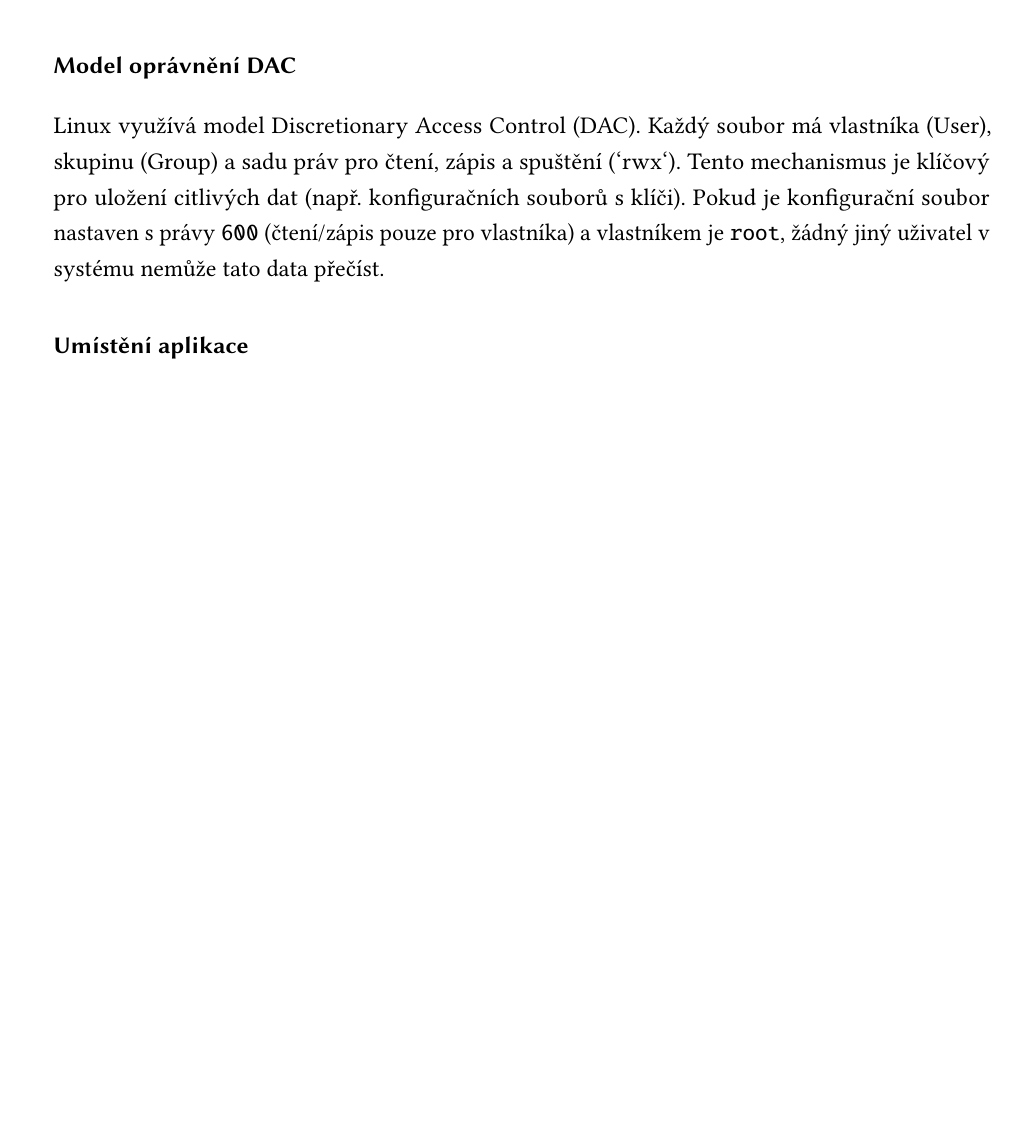
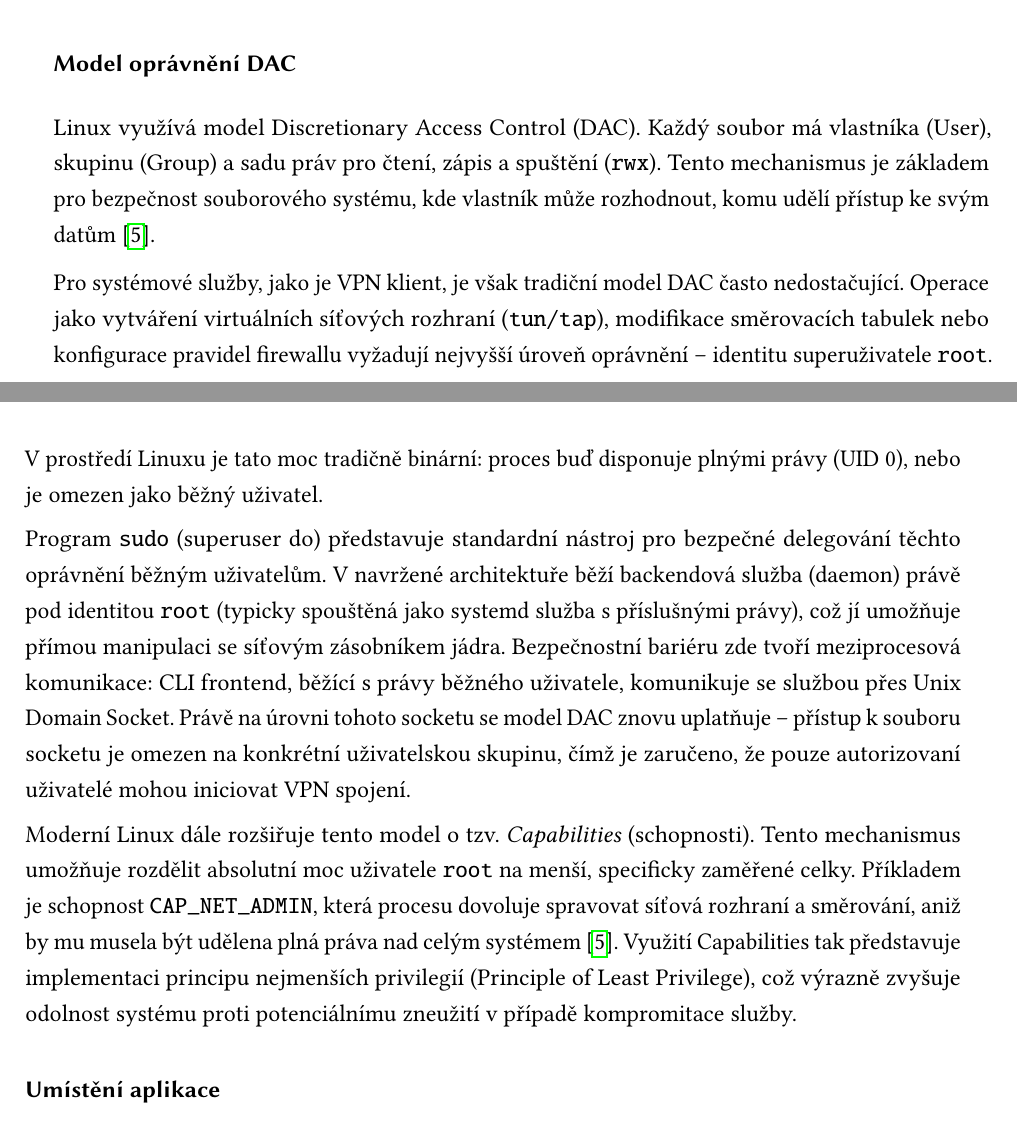
Before and after one commit to ValdemarPospisil/Bachelors, a LaTeX thesis (thesis/thesis.tex, which reads thesis/chapters/01_teorie.tex): part of page 19 of 39 before the commit and two parts of pages 19 and 20 of 39 after it, the two joined at a grey line, cut so that both start at the same text, the shorter picture padded with empty space. Compiled offline with pdfLaTeX.

Commit message:
feat(thesis): Expand Linux Security Model theory

```diff
--- a/thesis/chapters/01_teorie.tex
+++ b/thesis/chapters/01_teorie.tex
@@ -92,8 +92,13 @@ Linux využívá standard \textbf{FHS (Filesystem Hierarchy Standard)}, který d
 % Tady obhájíš to svoje /opt a configy
 
 \subsubsection{Model oprávnění DAC}
-Linux využívá model Discretionary Access Control (DAC). Každý soubor má vlastníka (User), skupinu (Group) a sadu práv pro čtení, zápis a spuštění (`rwx`).
-Tento mechanismus je klíčový pro uložení citlivých dat (např. konfiguračních souborů s klíči). Pokud je konfigurační soubor nastaven s právy \texttt{600} (čtení/zápis pouze pro vlastníka) a vlastníkem je \texttt{root}, žádný jiný uživatel v systému nemůže tato data přečíst.
+Linux využívá model Discretionary Access Control (DAC). Každý soubor má vlastníka (User), skupinu (Group) a sadu práv pro čtení, zápis a spuštění (\texttt{rwx}). Tento mechanismus je základem pro bezpečnost souborového systému, kde vlastník může rozhodnout, komu udělí přístup ke svým datům \cite{ward_linux}.
+
+Pro systémové služby, jako je VPN klient, je však tradiční model DAC často nedostačující. Operace jako vytváření virtuálních síťových rozhraní (\texttt{tun/tap}), modifikace směrovacích tabulek nebo konfigurace pravidel firewallu vyžadují nejvyšší úroveň oprávnění – identitu superuživatele \texttt{root}. V prostředí Linuxu je tato moc tradičně binární: proces buď disponuje plnými právy (UID 0), nebo je omezen jako běžný uživatel.
+
+Program \texttt{sudo} (superuser do) představuje standardní nástroj pro bezpečné delegování těchto oprávnění běžným uživatelům. V navržené architektuře běží backendová služba (daemon) právě pod identitou \texttt{root} (typicky spouštěná jako systemd služba s příslušnými právy), což jí umožňuje přímou manipulaci se síťovým zásobníkem jádra. Bezpečnostní bariéru zde tvoří meziprocesová komunikace: CLI frontend, běžící s právy běžného uživatele, komunikuje se službou přes Unix Domain Socket. Právě na úrovni tohoto socketu se model DAC znovu uplatňuje – přístup k souboru socketu je omezen na konkrétní uživatelskou skupinu, čímž je zaručeno, že pouze autorizovaní uživatelé mohou iniciovat VPN spojení.
+
+Moderní Linux dále rozšiřuje tento model o tzv. \textit{Capabilities} (schopnosti). Tento mechanismus umožňuje rozdělit absolutní moc uživatele \texttt{root} na menší, specificky zaměřené celky. Příkladem je schopnost \texttt{CAP\_NET\_ADMIN}, která procesu dovoluje spravovat síťová rozhraní a směrování, aniž by mu musela být udělena plná práva nad celým systémem \cite{ward_linux}. Využití Capabilities tak představuje implementaci principu nejmenších privilegií (Principle of Least Privilege), což výrazně zvyšuje odolnost systému proti potenciálnímu zneužití v případě kompromitace služby.
 
 \subsubsection{Umístění aplikace}
 Pro software třetích stran, který není součástí oficiální distribuce, vyhrazuje FHS adresář \texttt{/opt}. Konfigurační soubory a logy jsou standardně umisťovány do \texttt{/etc}, respektive \texttt{/var/log}.
```
